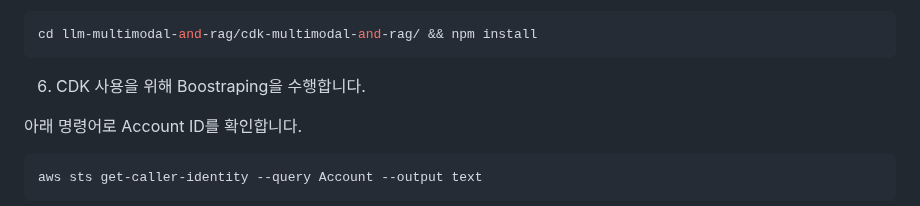
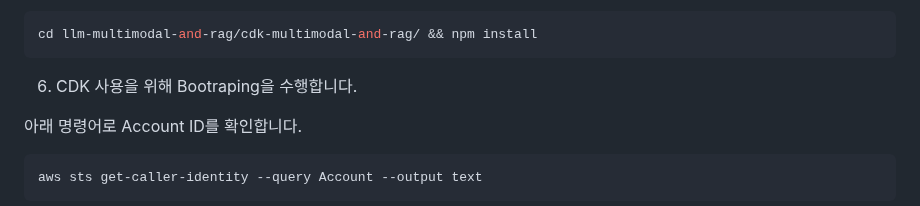
Before and after one commit to kyopark2014/llm-multimodal-and-rag, a Markdown page: deployment.md, the part around the change. Drawn GitHub-style.

````diff
--- a/deployment.md
+++ b/deployment.md
@@ -46,7 +46,7 @@ git clone https://github.com/kyopark2014/llm-multimodal-and-rag
 cd llm-multimodal-and-rag/cdk-multimodal-and-rag/ && npm install
 ```
 
-6) CDK 사용을 위해 Boostraping을 수행합니다.
+6) CDK 사용을 위해 Bootraping을 수행합니다.
 
 아래 명령어로 Account ID를 확인합니다.
 
````
